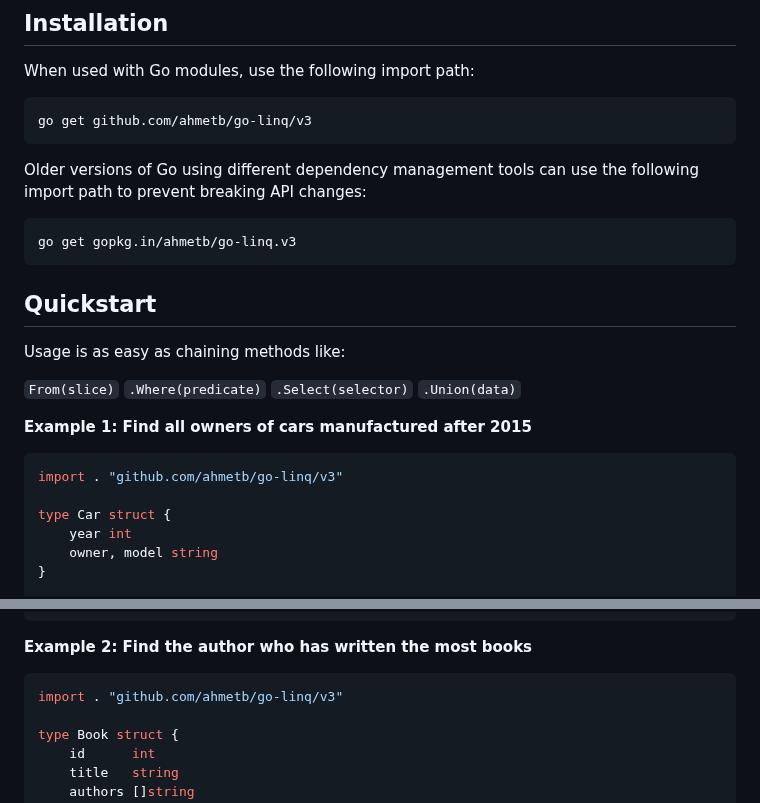
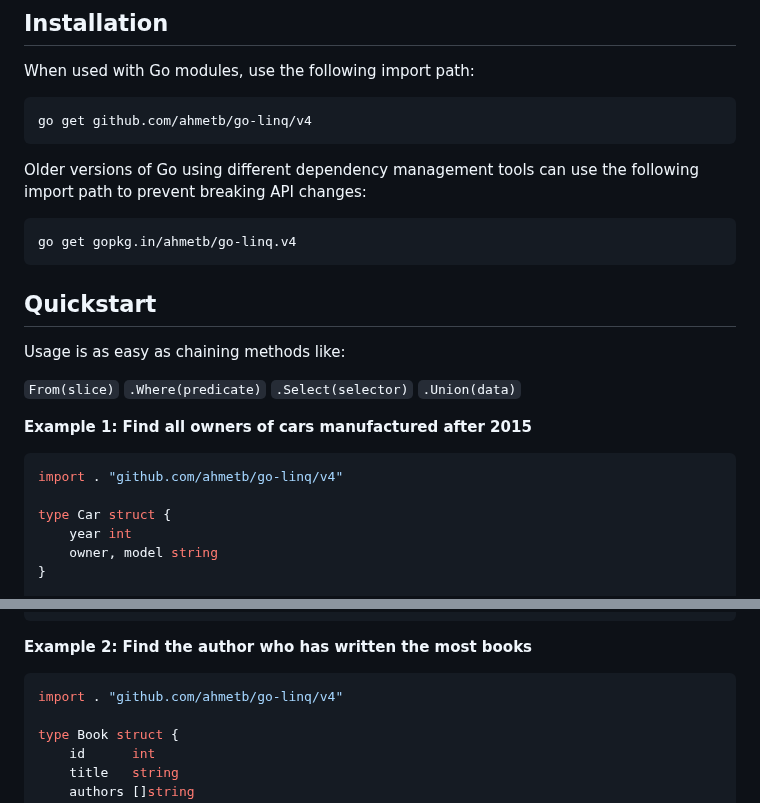
Before and after one commit to ahmetb/go-linq, a Markdown page: README.md, 2 parts joined by grey strips. Drawn GitHub-style.

Commit message:
chore(readme): bump go-linq version

````diff
--- a/README.md
+++ b/README.md
@@ -12,12 +12,12 @@ A powerful language integrated query (LINQ) library for Go.
 
 When used with Go modules, use the following import path:
 
-    go get github.com/ahmetb/go-linq/v3
+    go get github.com/ahmetb/go-linq/v4
 
 Older versions of Go using different dependency management tools can use the
 following import path to prevent breaking API changes:
 
-    go get gopkg.in/ahmetb/go-linq.v3
+    go get gopkg.in/ahmetb/go-linq.v4
 
 ## Quickstart
 
@@ -28,7 +28,7 @@ Usage is as easy as chaining methods like:
 **Example 1: Find all owners of cars manufactured after 2015**
 
 ```go
-import . "github.com/ahmetb/go-linq/v3"
+import . "github.com/ahmetb/go-linq/v4"
 
 type Car struct {
     year int
@@ -63,7 +63,7 @@ From(cars).WhereT(func(c Car) bool {
 **Example 2: Find the author who has written the most books**
 
 ```go
-import . "github.com/ahmetb/go-linq/v3"
+import . "github.com/ahmetb/go-linq/v4"
 
 type Book struct {
 	id      int
````
